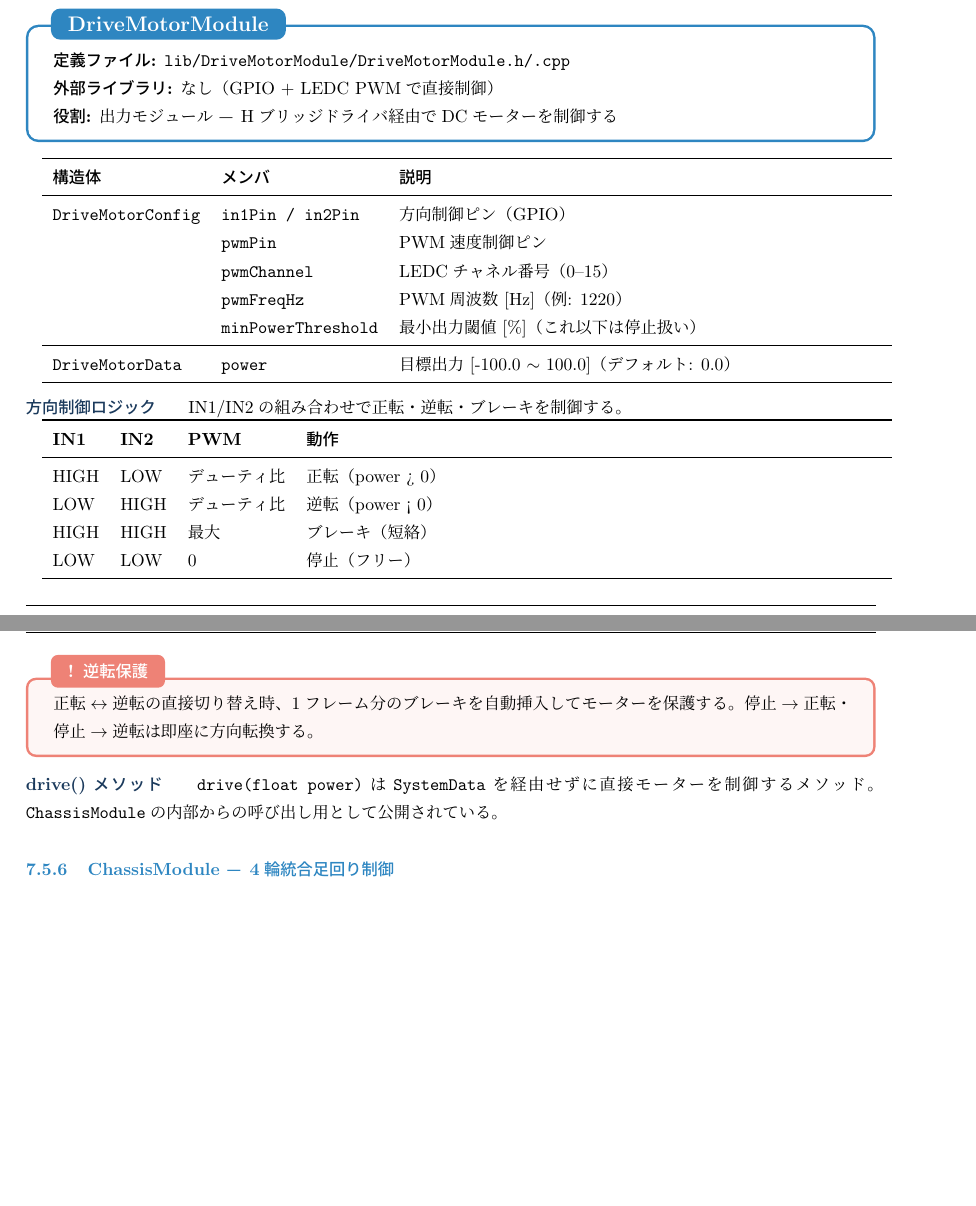
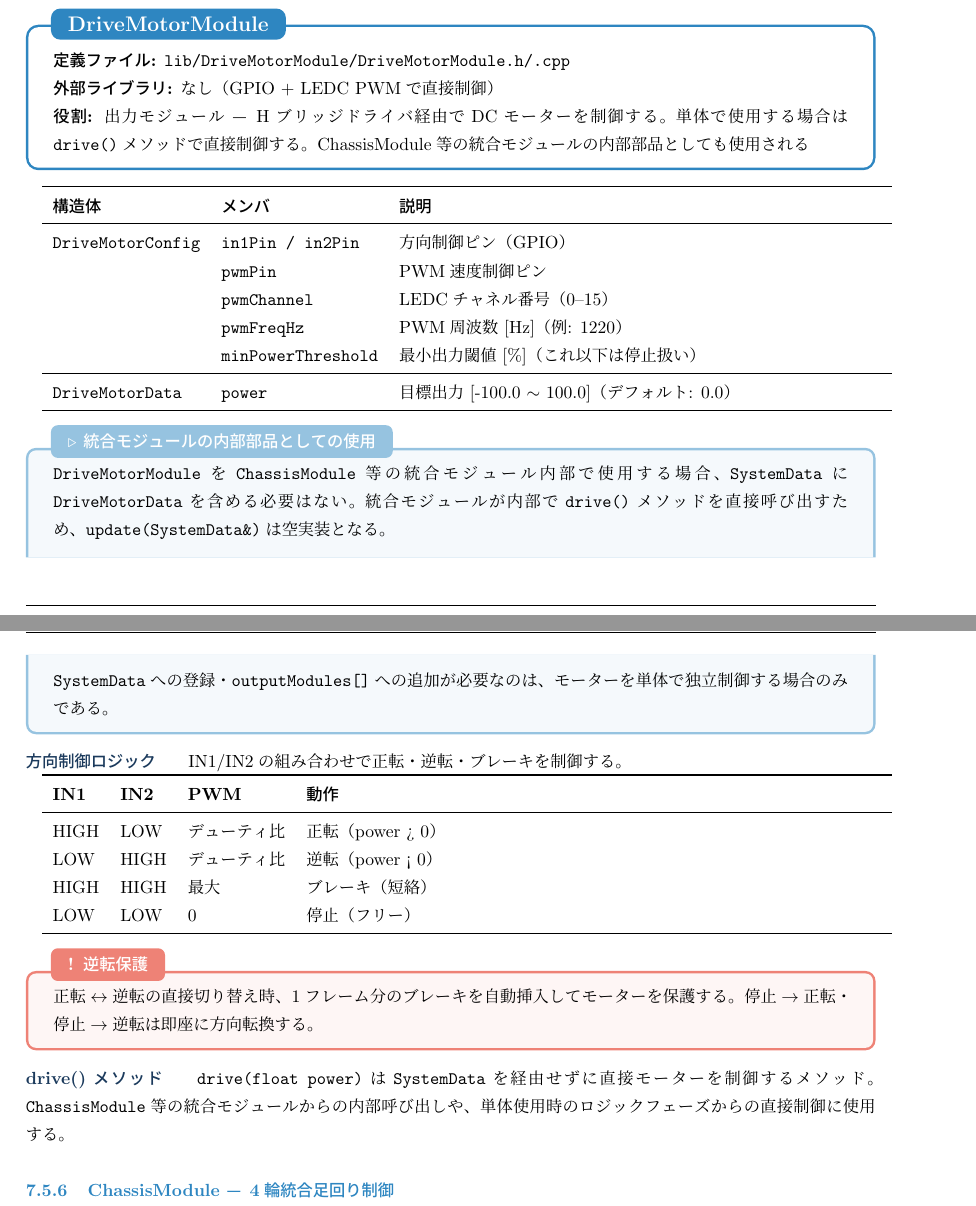
Before and after one commit to takushio2525/Embedded-Module-Architecture, a LaTeX document (doc/main.tex, which reads doc/sections/api.tex): two parts of pages 34 and 35 of 45, joined at a grey line, cut so that both start at the same text, the shorter picture padded with empty space. Compiled offline with upLaTeX and dvipdfmx.

Commit message:
[改善] DriveMotorModuleをChassisModuleの内部部品に整理し、main.cppからDriveMotor個別インスタンスを除去
SystemData・ProjectConfig・main.cppからDriveMotorの個別定義を削除し、
ChassisModuleのみで足回りを制御する構成に変更。DriveMotorModule自体は
単体利用可能なライブラリとして残し、update()は空実装とした。

Co-Authored-By: Claude Opus 4.6 <noreply@anthropic.com>

```diff
--- a/doc/sections/api.tex
+++ b/doc/sections/api.tex
@@ -593,7 +593,9 @@ OV5640でJPEGを使用する場合は必ずPSRAMを有効にすること（\text
 \begin{apibox}{DriveMotorModule}
 \textbf{定義ファイル:} \texttt{lib/DriveMotorModule/DriveMotorModule.h/.cpp}\\
 \textbf{外部ライブラリ:} なし（GPIO + LEDC PWMで直接制御）\\
-\textbf{役割:} 出力モジュール — Hブリッジドライバ経由でDCモーターを制御する
+\textbf{役割:} 出力モジュール — Hブリッジドライバ経由でDCモーターを制御する。
+単体で使用する場合は\texttt{drive()}メソッドで直接制御する。
+ChassisModule等の統合モジュールの内部部品としても使用される
 \end{apibox}
 
 \begin{tabularx}{\textwidth}{l l X}
@@ -609,6 +611,15 @@ OV5640でJPEGを使用する場合は必ずPSRAMを有効にすること（\text
 \texttt{DriveMotorData} & \texttt{power} & 目標出力 [-100.0 $\sim$ 100.0]（デフォルト: 0.0） \\
 \bottomrule
 \end{tabularx}
+
+\begin{notebox}[統合モジュールの内部部品としての使用]
+\texttt{DriveMotorModule}を\texttt{ChassisModule}等の統合モジュール内部で使用する場合、
+\texttt{SystemData}に\texttt{DriveMotorData}を含める必要はない。
+統合モジュールが内部で\texttt{drive()}メソッドを直接呼び出すため、
+\texttt{update(SystemData\&)}は空実装となる。\\
+\texttt{SystemData}への登録・\texttt{outputModules[]}への追加が必要なのは、
+モーターを単体で独立制御する場合のみである。
+\end{notebox}
 
 \paragraph{方向制御ロジック}
 IN1/IN2の組み合わせで正転・逆転・ブレーキを制御する。
@@ -631,7 +642,8 @@ LOW & LOW & 0 & 停止（フリー） \\
 
 \paragraph{drive()メソッド}
 \texttt{drive(float power)}は\texttt{SystemData}を経由せずに直接モーターを制御するメソッド。
-\texttt{ChassisModule}の内部からの呼び出し用として公開されている。
+\texttt{ChassisModule}等の統合モジュールからの内部呼び出しや、
+単体使用時のロジックフェーズからの直接制御に使用する。
 
 % ---- ChassisModule ----
 \needspace{5\baselineskip}
```
Also changed, not shown: doc/モジュール設計仕様書.pdf, 4 other files.
